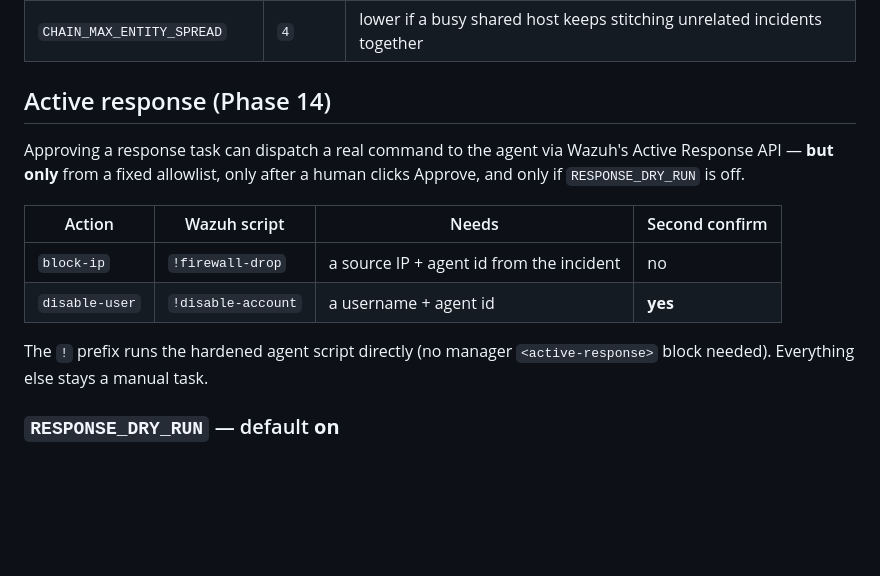
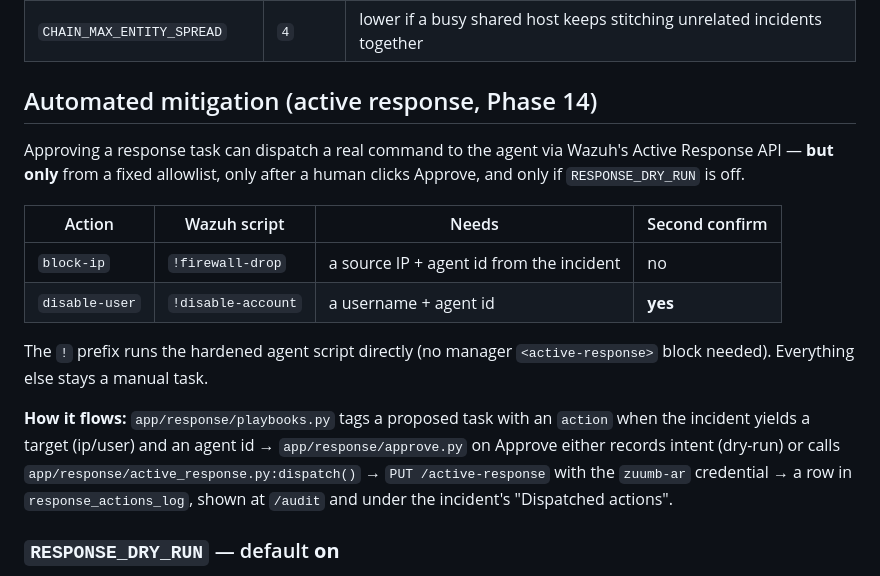
Before and after one commit to NucleiAv/zuumb, a Markdown page: README.md, the part around one of its changes. Rendered like a GitHub page; blank space fills up the shorter version.

```diff
--- a/README.md
+++ b/README.md
@@ -309,7 +309,7 @@ Knobs (both `.env`-overridable):
 | `CORRELATION_WINDOW_MINUTES` | `30` | shrink if noisy traffic over-merges unrelated alerts into one incident |
 | `CHAIN_MAX_ENTITY_SPREAD` | `4` | lower if a busy shared host keeps stitching unrelated incidents together |
 
-## Active response (Phase 14)
+## Automated mitigation (active response, Phase 14)
 
 Approving a response task can dispatch a real command to the agent via Wazuh's
 Active Response API — **but only** from a fixed allowlist, only after a human
@@ -322,6 +322,13 @@ clicks Approve, and only if `RESPONSE_DRY_RUN` is off.
 
 The `!` prefix runs the hardened agent script directly (no manager
 `<active-response>` block needed). Everything else stays a manual task.
+
+**How it flows:** `app/response/playbooks.py` tags a proposed task with an
+`action` when the incident yields a target (ip/user) and an agent id →
+`app/response/approve.py` on Approve either records intent (dry-run) or calls
+`app/response/active_response.py:dispatch()` → `PUT /active-response` with the
+`zuumb-ar` credential → a row in `response_actions_log`, shown at `/audit` and
+under the incident's "Dispatched actions".
 
 ### `RESPONSE_DRY_RUN` — default **on**
 
```
Also changed, not shown: other parts of README.md (+62 -13 lines).
